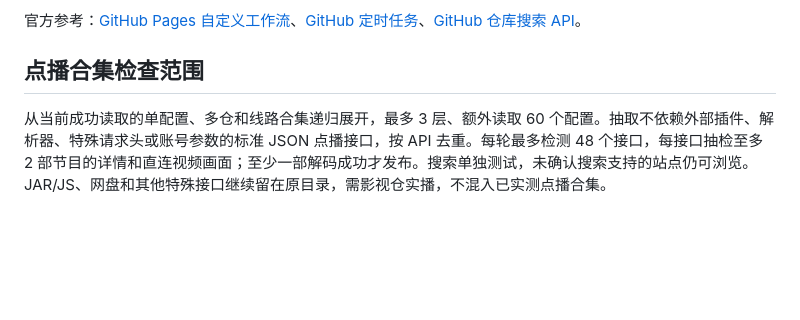
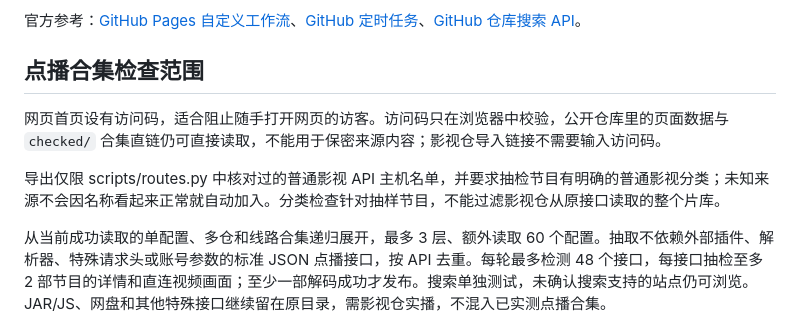
Before and after one commit to felixwang1987/tv-pocket, a Markdown page: README.md, the part around the change. Rendered like a GitHub page; blank space fills up the shorter version.

Commit message:
Add access code to TV Pocket homepage

```diff
--- a/README.md
+++ b/README.md
@@ -82,6 +82,10 @@ python3 scripts/build.py --site
 
 ## 点播合集检查范围
 
+网页首页设有访问码，适合阻止随手打开网页的访客。访问码只在浏览器中校验，公开仓库里的页面数据与 `checked/` 合集直链仍可直接读取，不能用于保密来源内容；影视仓导入链接不需要输入访问码。
+
+导出仅限 scripts/routes.py 中核对过的普通影视 API 主机名单，并要求抽检节目有明确的普通影视分类；未知来源不会因名称看起来正常就自动加入。分类检查针对抽样节目，不能过滤影视仓从原接口读取的整个片库。
+
 从当前成功读取的单配置、多仓和线路合集递归展开，最多 3 层、额外读取 60 个配置。抽取不依赖外部插件、解析器、特殊请求头或账号参数的标准 JSON 点播接口，按 API 去重。每轮最多检测 48 个接口，每接口抽检至多 2 部节目的详情和直连视频画面；至少一部解码成功才发布。搜索单独测试，未确认搜索支持的站点仍可浏览。JAR/JS、网盘和其他特殊接口继续留在原目录，需影视仓实播，不混入已实测点播合集。
 
 两条合集地址保持固定，每 6 小时随后台检查更新内容。实测不代表整个片库都可用，GitHub 网络和家庭网络可能不同。修改部署仓库时，同步修改 sources.config.json 中 routes.base_url。只上传 HTML 时不包含在线合集文件，两个合集入口需要完整发布包。
```
